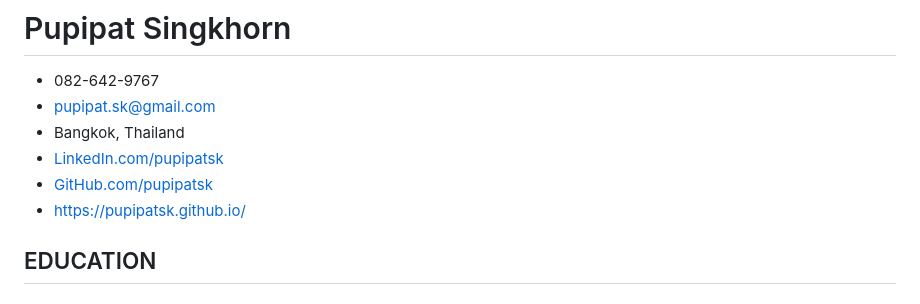
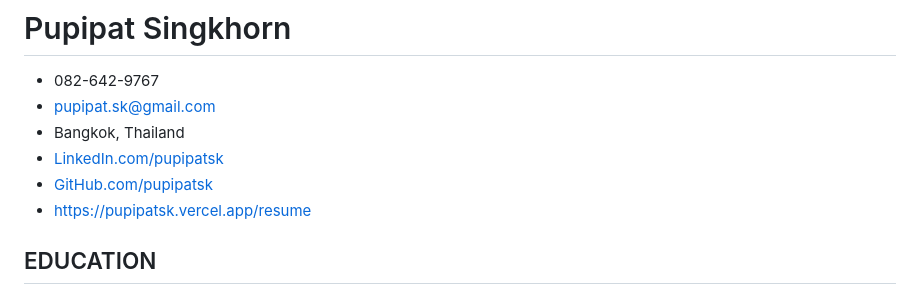
Before and after one commit to pupipatsk/pupipatsk.github.io, a Markdown page: resume/main.md, the part around the change. Drawn GitHub-style.

Commit message:
fix: personal-web-link

```diff
--- a/resume/main.md
+++ b/resume/main.md
@@ -4,7 +4,7 @@
 - Bangkok, Thailand
 - [LinkedIn.com/pupipatsk](www.linkedin.com/in/pupipatsk)
 - [GitHub.com/pupipatsk](https://github.com/pupipatsk)
-- [https://pupipatsk.github.io/](https://pupipatsk.github.io/)
+- [https://pupipatsk.vercel.app/resume](https://pupipatsk.vercel.app/resume)
 
 ## EDUCATION
 
```
